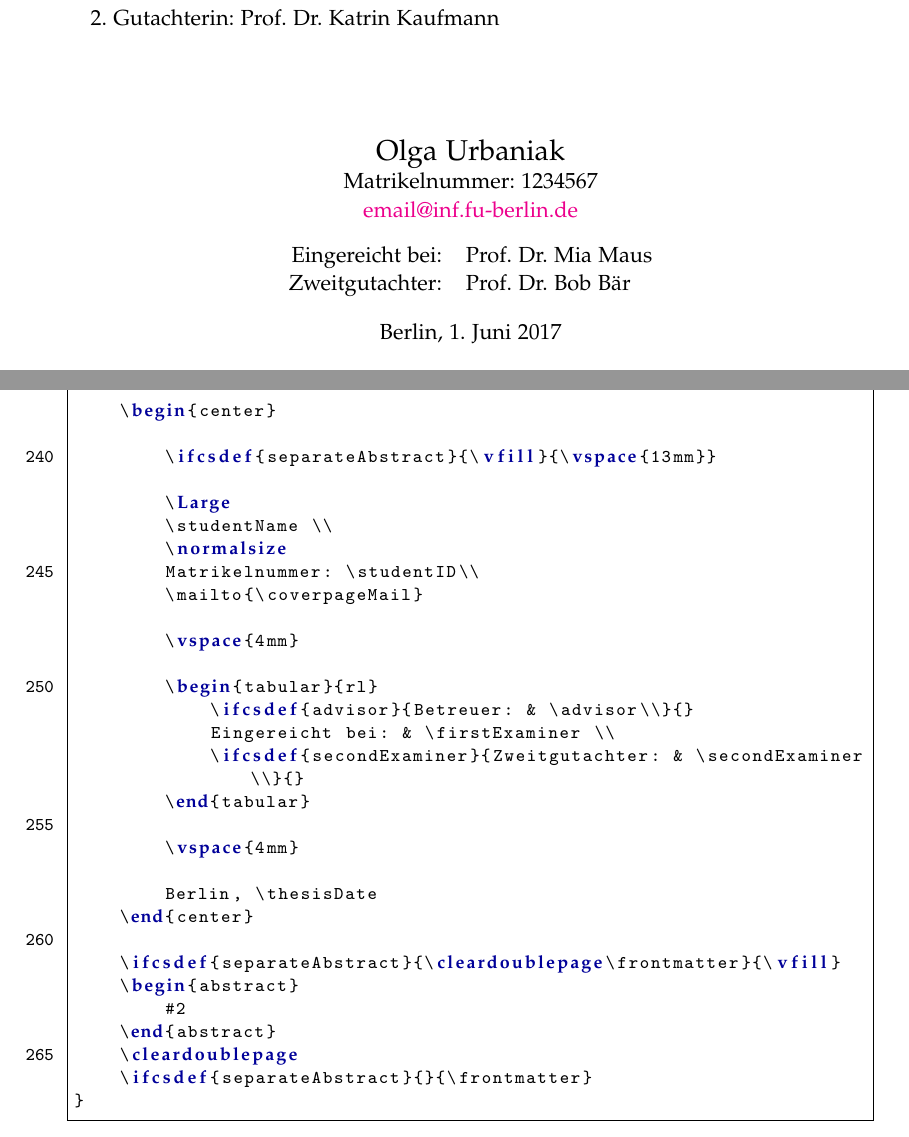
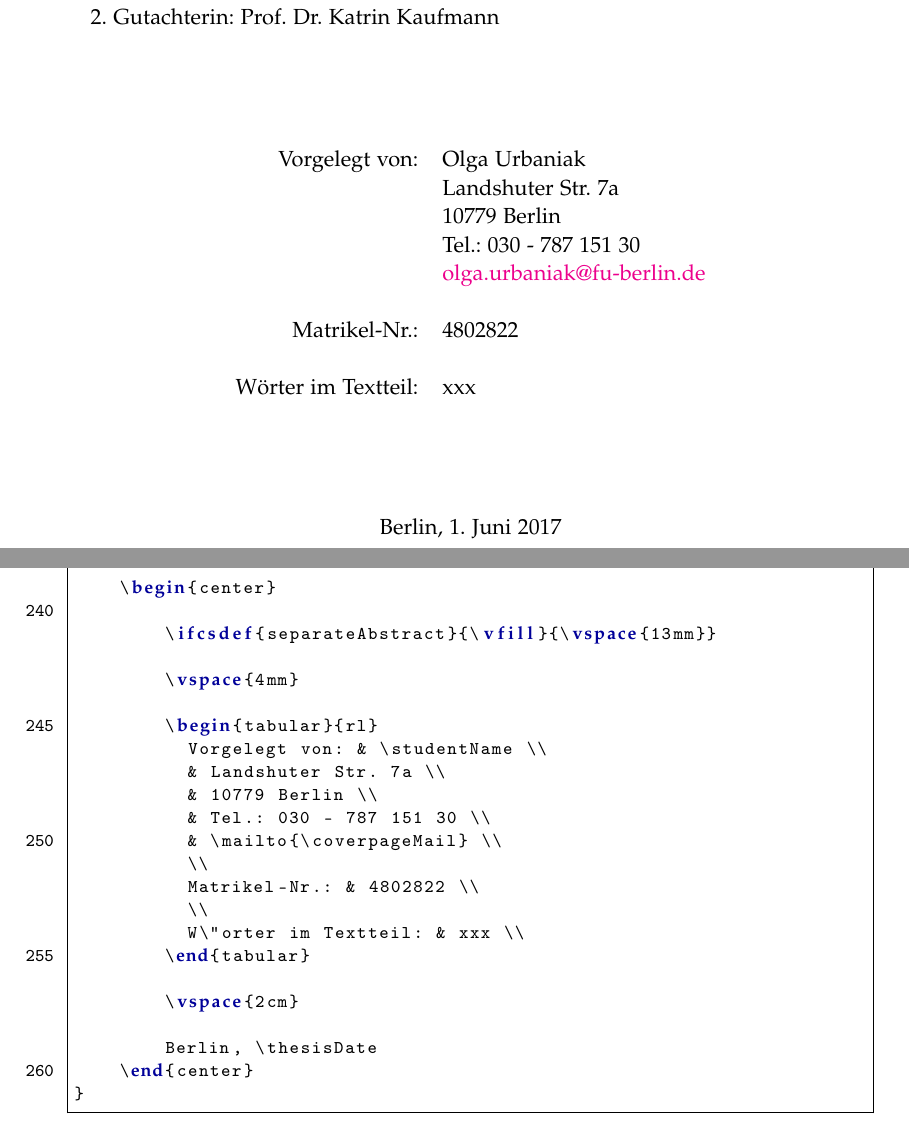
Before and after one commit to s-urbaniak/thesis-olga, a LaTeX thesis (thesis.tex, which reads agse-thesis.cls): two parts of pages 1 and 15 of 15 before the commit and two parts of pages 1 and 13 of 13 after it, joined at a grey line, cut so that both start at the same text. Compiled offline with pdfLaTeX.

Commit message:
frontpage

```diff
--- a/agse-thesis.cls
+++ b/agse-thesis.cls
@@ -49,6 +51,7 @@
 
 % Allow unicode in input files
 \RequirePackage[utf8]{inputenc}
+\usepackage[utf8]{inputenc}
 
 % Set layout
 \RequirePackage[
@@ -194,8 +197,6 @@
     \pgfkeys{#1}
     \pagestyle{empty}
 
-    \ifcsdef{separateAbstract}{\mbox{}\vspace{15mm}}{\mbox{}}
-
     \begin{center}
         \LARGE
         \textbf{Freie Universität Berlin}
@@ -248,3 +243,12 @@
         \vspace{4mm}
 
         \begin{tabular}{rl}
+          Vorgelegt von: & \studentName \\
+          & Landshuter Str. 7a \\
+          & 10779 Berlin \\
+          & Tel.: 030 - 787 151 30 \\
+          & \mailto{\coverpageMail} \\
+          \\
+          Matrikel-Nr.: & 4802822 \\
+          \\
+          W\"orter im Textteil: & xxx \\
@@ -254,6 +255,6 @@
         \end{tabular}
 
-        \vspace{4mm}
+        \vspace{2cm}
 
         Berlin, \thesisDate
     \end{center}
--- a/thesis.tex
+++ b/thesis.tex
@@ -27,7 +27,7 @@
 
 \coverpage[
     student/id=1234567,
-    student/mail=email@inf.fu-berlin.de,
+    student/mail=olga.urbaniak@fu-berlin.de,
     thesis/type=Bachelorarbeit,            % optional, default: Bachelorarbeit
     thesis/group={Arbeitsgruppe Software Engineering},
                                            % optional, default: AGSE
```
Also changed, not shown: Makefile, thesis.pdf, agse-thesis.cls (18 more changed lines), 1 other file.
